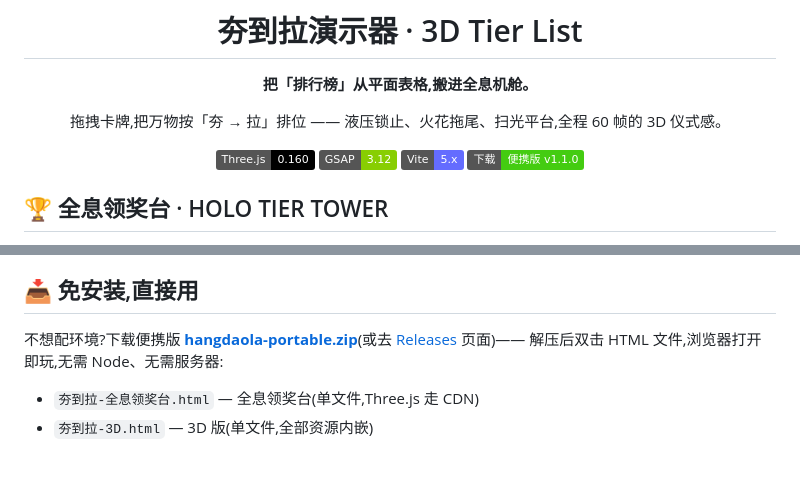
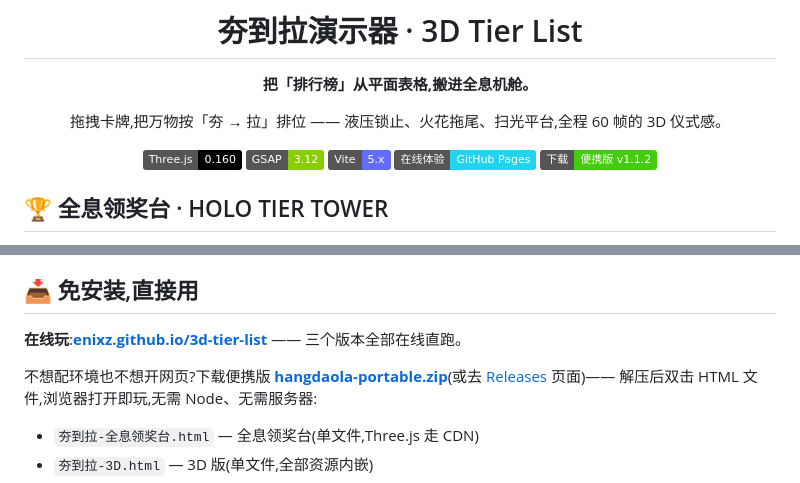
Before and after one commit to enixz/3d-tier-list, a Markdown page: README.md, 2 parts joined by grey strips. Drawn GitHub-style; badges without logos; blank space fills up the shorter version.

Commit message:
README: 加入 GitHub Pages 在线体验入口,便携版徽标更新至 v1.1.2

```diff
--- a/README.md
+++ b/README.md
@@ -9,7 +9,8 @@
 [![Three.js](https://img.shields.io/badge/Three.js-0.160-000000?logo=threedotjs&logoColor=white)](https://threejs.org/)
 [![GSAP](https://img.shields.io/badge/GSAP-3.12-88CE02?logo=greensock&logoColor=white)](https://gsap.com/)
 [![Vite](https://img.shields.io/badge/Vite-5.x-646CFF?logo=vite&logoColor=white)](https://vitejs.dev/)
-[![下载便携版](https://img.shields.io/badge/下载-便携版_v1.1.0-brightgreen?logo=github)](https://github.com/enixz/3d-tier-list/releases/latest)
+[![在线体验](https://img.shields.io/badge/在线体验-GitHub_Pages-22d3ee?logo=githubpages&logoColor=white)](https://enixz.github.io/3d-tier-list/)
+[![下载便携版](https://img.shields.io/badge/下载-便携版_v1.1.2-brightgreen?logo=github)](https://github.com/enixz/3d-tier-list/releases/latest)
 
 </div>
 
@@ -23,7 +24,9 @@
 
 ## 📥 免安装,直接用
 
-不想配环境?下载便携版 [**hangdaola-portable.zip**](https://github.com/enixz/3d-tier-list/releases/latest/download/hangdaola-portable.zip)(或去 [Releases](https://github.com/enixz/3d-tier-list/releases/latest) 页面)——
+**在线玩**:[**enixz.github.io/3d-tier-list**](https://enixz.github.io/3d-tier-list/) —— 三个版本全部在线直跑。
+
+不想配环境也不想开网页?下载便携版 [**hangdaola-portable.zip**](https://github.com/enixz/3d-tier-list/releases/latest/download/hangdaola-portable.zip)(或去 [Releases](https://github.com/enixz/3d-tier-list/releases/latest) 页面)——
 解压后双击 HTML 文件,浏览器打开即玩,无需 Node、无需服务器:
 
 - `夯到拉-全息领奖台.html` — 全息领奖台(单文件,Three.js 走 CDN)
```
